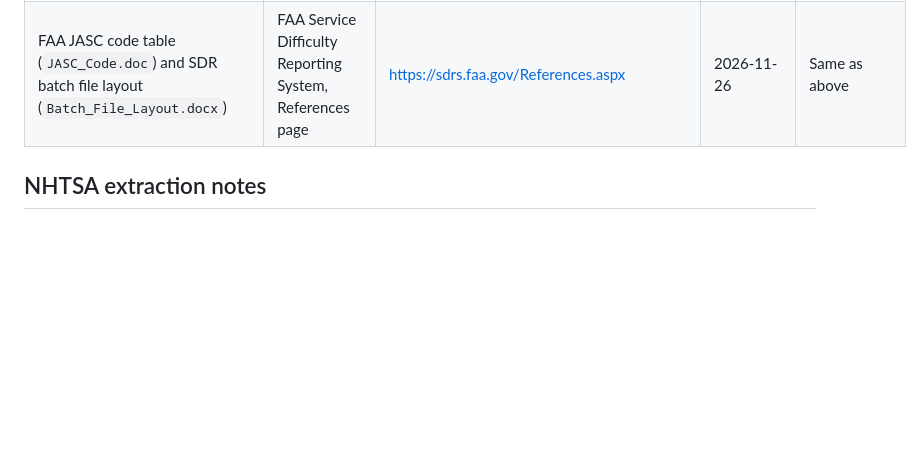
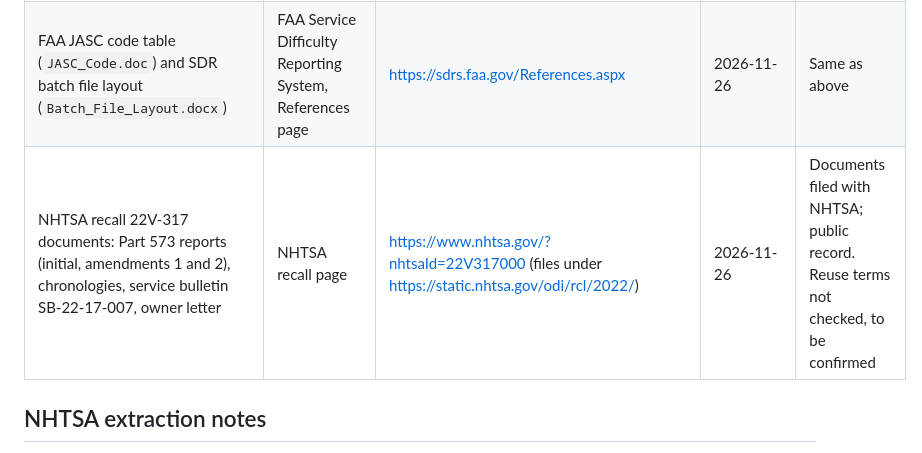
Before and after one commit to stephanyalves-eng/p2-field-failure-spc, a Markdown page: data/README.md, the part around the change. Rendered like a GitHub page; blank space fills up the shorter version.

```diff
--- a/data/README.md
+++ b/data/README.md
@@ -8,6 +8,7 @@ Raw files live in `data/raw/` and are never committed. Processed outputs go to `
 | NHTSA recalls since 2010 (`FLAT_RCL_POST_2010.zip`) | NHTSA Office of Defects Investigation flat files | https://static.nhtsa.gov/odi/ffdd/rcl/ (layout: [RCL.txt](https://static.nhtsa.gov/odi/ffdd/rcl/RCL.txt)) | 2026-11-26 (file last modified 2026-11-25) | Same as above |
 | FAA Service Difficulty Reports 2024 and 2025 (`SDR-2024.csv`, `SDR-2025.csv`) | FAA, Download Service Difficulty Reports (SDR) by Year | https://www.faa.gov/av-info/download_SDR (files served from https://external.apic4e.faa.gov/sdrs/retrieve/) | 2026-11-26 (page last updated 2026-10-28) | U.S. Government work, public domain under 17 U.S.C. § 105; FAA terms not checked, to be confirmed |
 | FAA JASC code table (`JASC_Code.doc`) and SDR batch file layout (`Batch_File_Layout.docx`) | FAA Service Difficulty Reporting System, References page | https://sdrs.faa.gov/References.aspx | 2026-11-26 | Same as above |
+| NHTSA recall 22V-317 documents: Part 573 reports (initial, amendments 1 and 2), chronologies, service bulletin SB-22-17-007, owner letter | NHTSA recall page | https://www.nhtsa.gov/?nhtsaId=22V317000 (files under https://static.nhtsa.gov/odi/rcl/2022/) | 2026-11-26 | Documents filed with NHTSA; public record. Reuse terms not checked, to be confirmed |
 
 ## NHTSA extraction notes
 
```
Also changed, not shown: README.md (+10 -0 lines), reports/8D.md (added, +133 -0 lines), reports/figures/8d_ishikawa.png (added), 6 other files.
